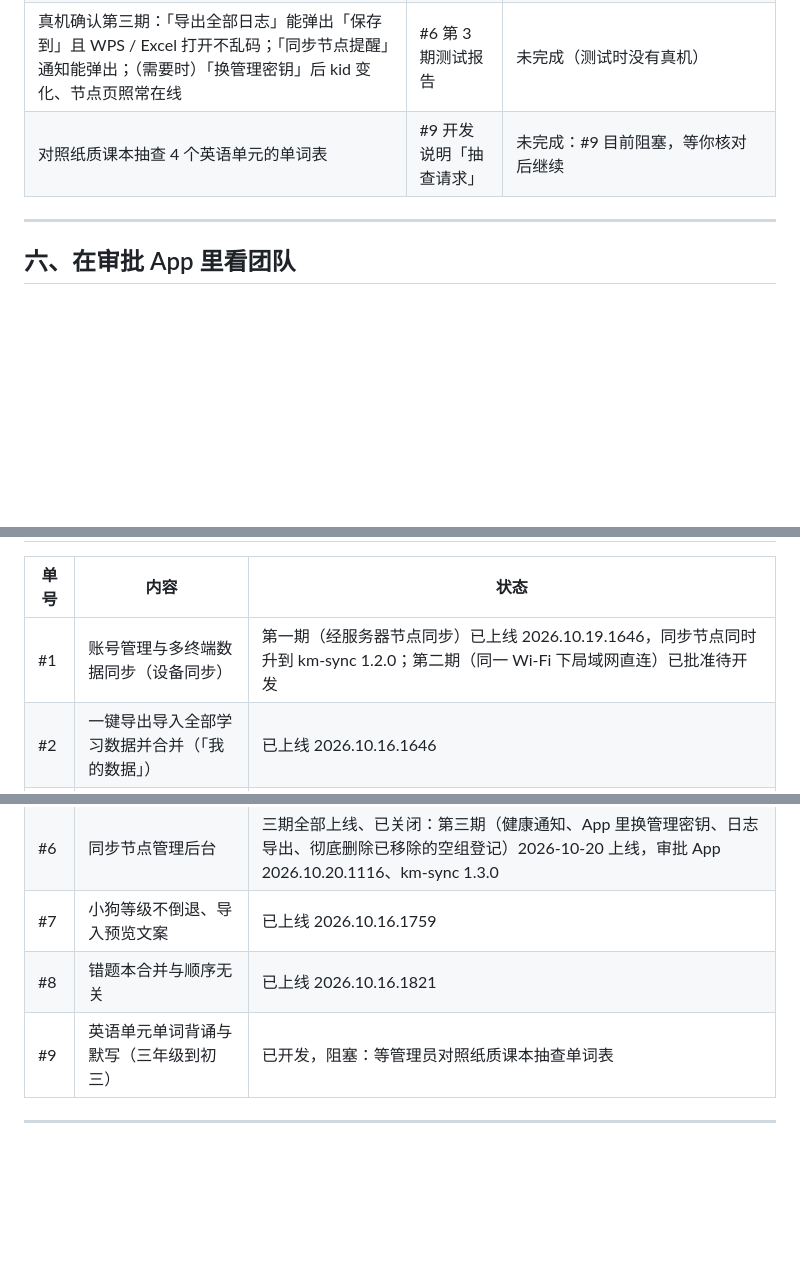
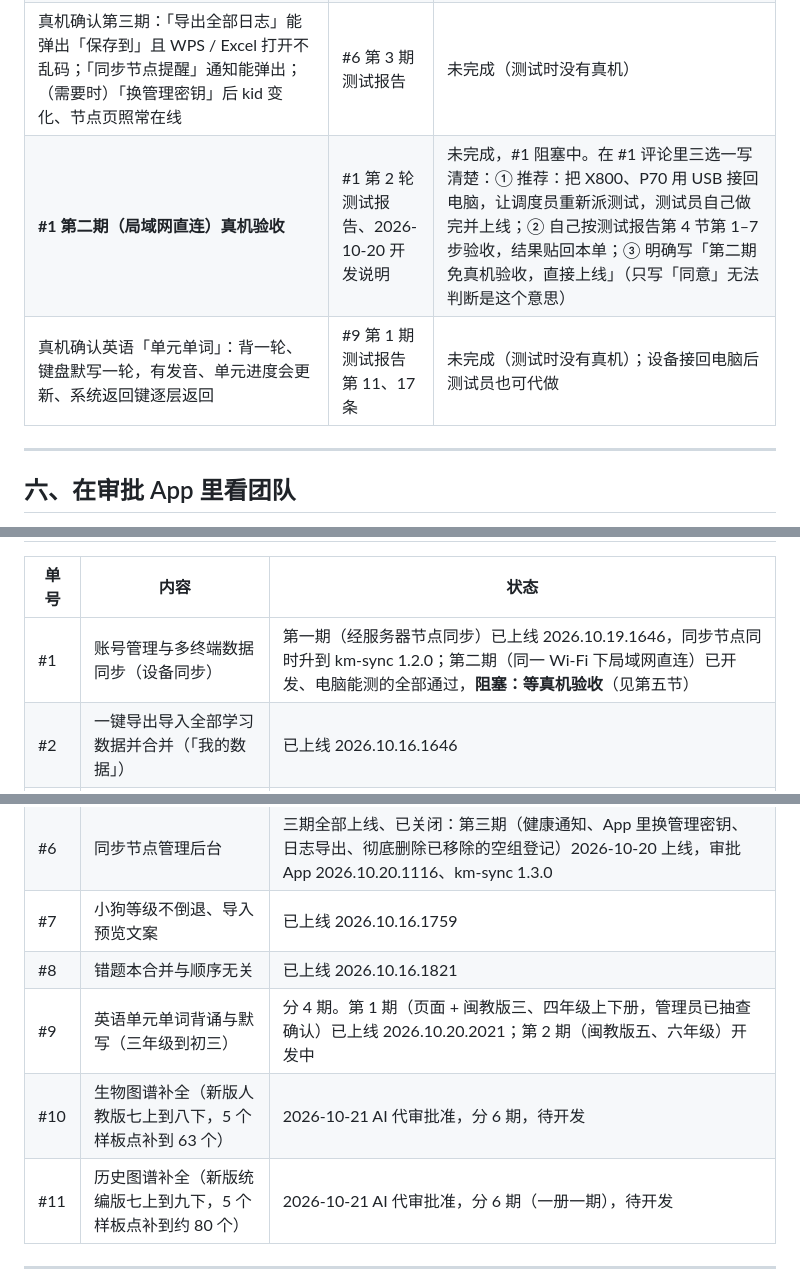
Before and after one commit to Walker-007-newland/knowledge-map, a Markdown page: docs/team/AI团队说明.md, 3 parts joined by grey strips. Drawn GitHub-style; blank space fills up the shorter version.

```diff
--- a/docs/team/AI团队说明.md
+++ b/docs/team/AI团队说明.md
@@ -111,7 +112,8 @@ AI 团队每天自动迭代「知识图谱」（网页 + 安卓平板 App），
 | 给学生发邀请码 | #1 第一期已上线 | 学生第一台平板开始同步时需要；可用还没用过的初始邀请码，或在审批 App「节点」页 / 网页后台新生成一张，按需要设次数和有效期 |
 | 审批 App 更新到 2026.10.20.1116，清理节点上 #1 留下的 6 条已封禁空组登记 | #6「已上线（第 3 期）」 | 未完成：「节点 → 同步组」点开灰色已封禁空组 →「彻底删除登记」（不能撤销），再到「操作日志」看记录 |
 | 真机确认第三期：「导出全部日志」能弹出「保存到」且 WPS / Excel 打开不乱码；「同步节点提醒」通知能弹出；（需要时）「换管理密钥」后 kid 变化、节点页照常在线 | #6 第 3 期测试报告 | 未完成（测试时没有真机） |
-| 对照纸质课本抽查 4 个英语单元的单词表 | #9 开发说明「抽查请求」 | 未完成：#9 目前阻塞，等你核对后继续 |
+| **#1 第二期（局域网直连）真机验收** | #1 第 2 轮测试报告、2026-10-20 开发说明 | 未完成，#1 阻塞中。在 #1 评论里三选一写清楚：① 推荐：把 X800、P70 用 USB 接回电脑，让调度员重新派测试，测试员自己做完并上线；② 自己按测试报告第 4 节第 1–7 步验收，结果贴回本单；③ 明确写「第二期免真机验收，直接上线」（只写「同意」无法判断是这个意思） |
+| 真机确认英语「单元单词」：背一轮、键盘默写一轮，有发音、单元进度会更新、系统返回键逐层返回 | #9 第 1 期测试报告第 11、17 条 | 未完成（测试时没有真机）；设备接回电脑后测试员也可代做 |
 
 ---
 
@@ -129,13 +131,15 @@ AI 团队每天自动迭代「知识图谱」（网页 + 安卓平板 App），
 
 | 单号 | 内容 | 状态 |
 |---|---|---|
-| #1 | 账号管理与多终端数据同步（设备同步） | 第一期（经服务器节点同步）已上线 2026.10.19.1646，同步节点同时升到 km-sync 1.2.0；第二期（同一 Wi-Fi 下局域网直连）已批准待开发 |
+| #1 | 账号管理与多终端数据同步（设备同步） | 第一期（经服务器节点同步）已上线 2026.10.19.1646，同步节点同时升到 km-sync 1.2.0；第二期（同一 Wi-Fi 下局域网直连）已开发、电脑能测的全部通过，**阻塞：等真机验收**（见第五节） |
 | #2 | 一键导出导入全部学习数据并合并（「我的数据」） | 已上线 2026.10.16.1646 |
 | #5 | App 原生接口限制第三方页面调用（安全加固） | 已上线 2026.10.16.1732 |
 | #6 | 同步节点管理后台 | 三期全部上线、已关闭：第三期（健康通知、App 里换管理密钥、日志导出、彻底删除已移除的空组登记）2026-10-20 上线，审批 App 2026.10.20.1116、km-sync 1.3.0 |
 | #7 | 小狗等级不倒退、导入预览文案 | 已上线 2026.10.16.1759 |
 | #8 | 错题本合并与顺序无关 | 已上线 2026.10.16.1821 |
-| #9 | 英语单元单词背诵与默写（三年级到初三） | 已开发，阻塞：等管理员对照纸质课本抽查单词表 |
+| #9 | 英语单元单词背诵与默写（三年级到初三） | 分 4 期。第 1 期（页面 + 闽教版三、四年级上下册，管理员已抽查确认）已上线 2026.10.20.2021；第 2 期（闽教版五、六年级）开发中 |
+| #10 | 生物图谱补全（新版人教版七上到八下，5 个样板点补到 63 个） | 2026-10-21 AI 代审批准，分 6 期，待开发 |
+| #11 | 历史图谱补全（新版统编版七上到九下，5 个样板点补到约 80 个） | 2026-10-21 AI 代审批准，分 6 期（一册一期），待开发 |
 
 ---
 
```
Also changed, not shown: other parts of docs/team/AI团队说明.md (+4 -3 lines), docs/knowledge-map-app/使用手册.md (+2 -2 lines).
